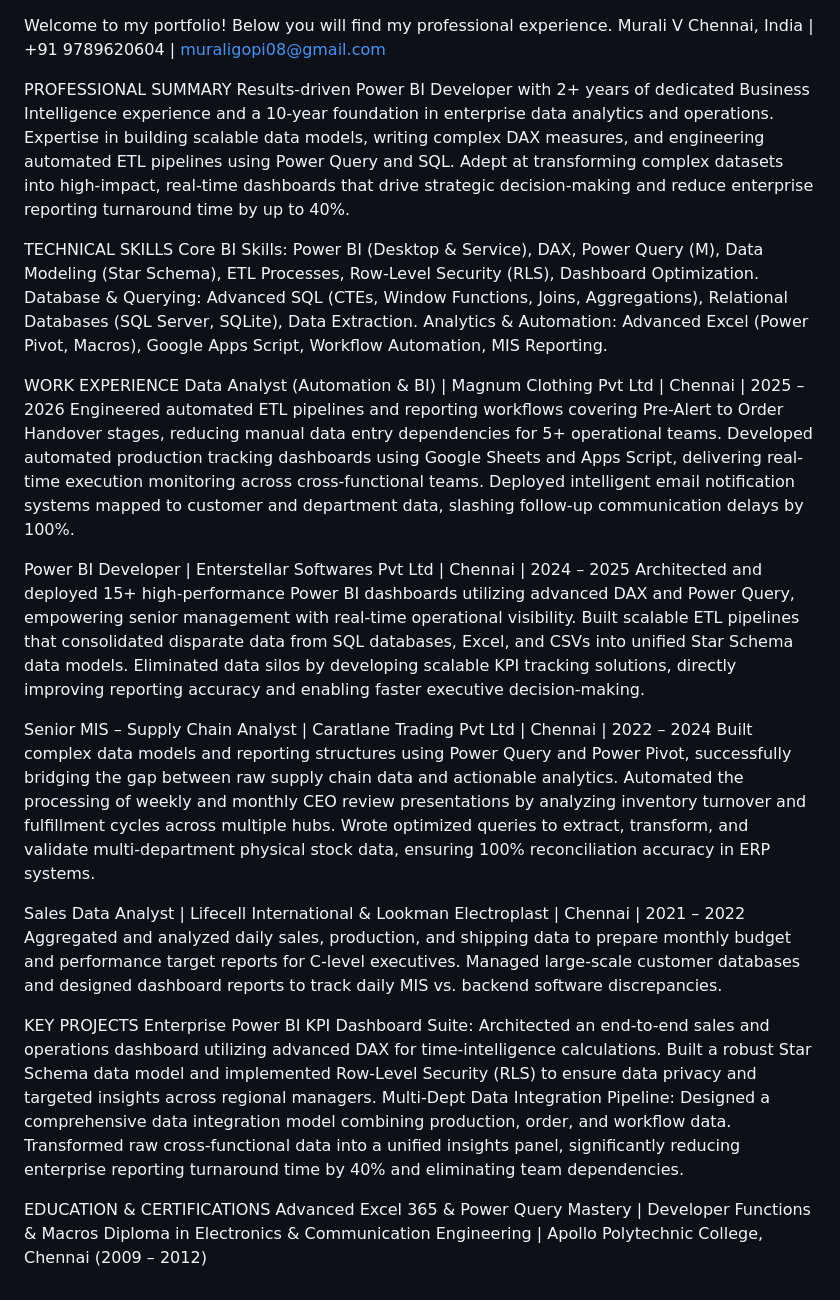
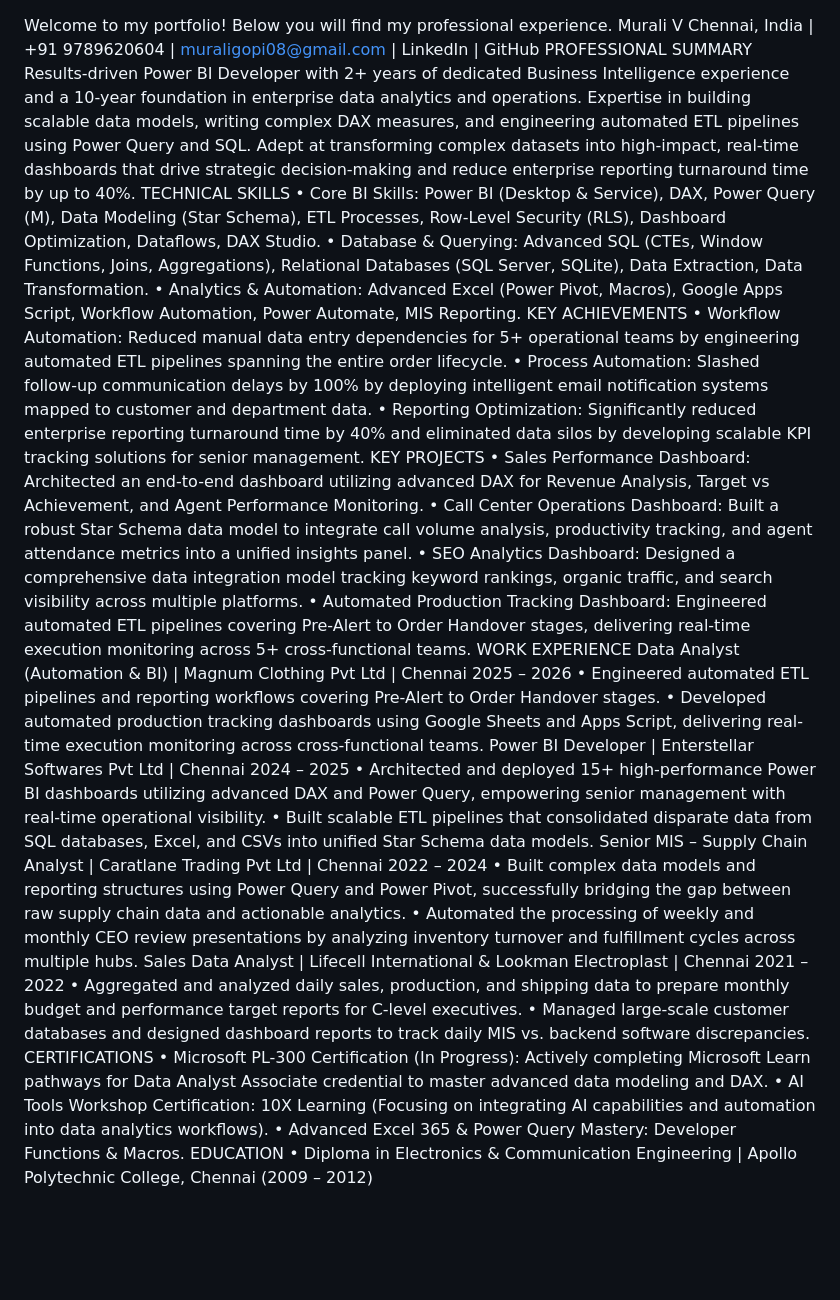
Before and after one commit to Bean8891/murali-portfolio, a Markdown page: README.md, the part around the change. Drawn GitHub-style; blank space fills up the shorter version.

```diff
--- a/README.md
+++ b/README.md
@@ -1,40 +1,63 @@
 Welcome to my portfolio! Below you will find my professional experience.
 Murali V
-Chennai, India | +91 9789620604 |
-muraligopi08@gmail.com
-
+Chennai, India | +91 9789620604 | muraligopi08@gmail.com | LinkedIn | GitHub
 PROFESSIONAL SUMMARY
 Results-driven Power BI Developer with 2+ years of dedicated Business Intelligence experience and a 10-year foundation in enterprise data analytics and operations. Expertise in building scalable data models, writing complex DAX measures, and engineering automated ETL pipelines using Power Query and SQL. Adept at transforming complex datasets into high-impact, real-time dashboards that drive strategic decision-making and reduce enterprise reporting turnaround time by up to 40%.
-
 TECHNICAL SKILLS
-Core BI Skills: Power BI (Desktop & Service), DAX, Power Query (M), Data Modeling (Star Schema), ETL Processes, Row-Level Security (RLS), Dashboard Optimization.
-Database & Querying: Advanced SQL (CTEs, Window Functions, Joins, Aggregations), Relational Databases (SQL Server, SQLite), Data Extraction.
-Analytics & Automation: Advanced Excel (Power Pivot, Macros), Google Apps Script, Workflow Automation, MIS Reporting.
-
+•
+Core BI Skills: Power BI (Desktop & Service), DAX, Power Query (M), Data Modeling (Star Schema), ETL Processes, Row-Level Security (RLS), Dashboard Optimization, Dataflows, DAX Studio.
+•
+Database & Querying: Advanced SQL (CTEs, Window Functions, Joins, Aggregations), Relational Databases (SQL Server, SQLite), Data Extraction, Data Transformation.
+•
+Analytics & Automation: Advanced Excel (Power Pivot, Macros), Google Apps Script, Workflow Automation, Power Automate, MIS Reporting.
+KEY ACHIEVEMENTS
+•
+Workflow Automation: Reduced manual data entry dependencies for 5+ operational teams by engineering automated ETL pipelines spanning the entire order lifecycle.
+•
+Process Automation: Slashed follow-up communication delays by 100% by deploying intelligent email notification systems mapped to customer and department data.
+•
+Reporting Optimization: Significantly reduced enterprise reporting turnaround time by 40% and eliminated data silos by developing scalable KPI tracking solutions for senior management.
+KEY PROJECTS
+•
+Sales Performance Dashboard: Architected an end-to-end dashboard utilizing advanced DAX for Revenue Analysis, Target vs Achievement, and Agent Performance Monitoring.
+•
+Call Center Operations Dashboard: Built a robust Star Schema data model to integrate call volume analysis, productivity tracking, and agent attendance metrics into a unified insights panel.
+•
+SEO Analytics Dashboard: Designed a comprehensive data integration model tracking keyword rankings, organic traffic, and search visibility across multiple platforms.
+•
+Automated Production Tracking Dashboard: Engineered automated ETL pipelines covering Pre-Alert to Order Handover stages, delivering real-time execution monitoring across 5+ cross-functional teams.
 WORK EXPERIENCE
-Data Analyst (Automation & BI) | Magnum Clothing Pvt Ltd | Chennai | 2025 – 2026
-Engineered automated ETL pipelines and reporting workflows covering Pre-Alert to Order Handover stages, reducing manual data entry dependencies for 5+ operational teams.
+Data Analyst (Automation & BI) | Magnum Clothing Pvt Ltd | Chennai
+2025 – 2026
+•
+Engineered automated ETL pipelines and reporting workflows covering Pre-Alert to Order Handover stages.
+•
 Developed automated production tracking dashboards using Google Sheets and Apps Script, delivering real-time execution monitoring across cross-functional teams.
-Deployed intelligent email notification systems mapped to customer and department data, slashing follow-up communication delays by 100%.
-
-Power BI Developer | Enterstellar Softwares Pvt Ltd | Chennai | 2024 – 2025
+Power BI Developer | Enterstellar Softwares Pvt Ltd | Chennai
+2024 – 2025
+•
 Architected and deployed 15+ high-performance Power BI dashboards utilizing advanced DAX and Power Query, empowering senior management with real-time operational visibility.
+•
 Built scalable ETL pipelines that consolidated disparate data from SQL databases, Excel, and CSVs into unified Star Schema data models.
-Eliminated data silos by developing scalable KPI tracking solutions, directly improving reporting accuracy and enabling faster executive decision-making.
-
-Senior MIS – Supply Chain Analyst | Caratlane Trading Pvt Ltd | Chennai | 2022 – 2024
+Senior MIS – Supply Chain Analyst | Caratlane Trading Pvt Ltd | Chennai
+2022 – 2024
+•
 Built complex data models and reporting structures using Power Query and Power Pivot, successfully bridging the gap between raw supply chain data and actionable analytics.
+•
 Automated the processing of weekly and monthly CEO review presentations by analyzing inventory turnover and fulfillment cycles across multiple hubs.
-Wrote optimized queries to extract, transform, and validate multi-department physical stock data, ensuring 100% reconciliation accuracy in ERP systems.
-
-Sales Data Analyst | Lifecell International & Lookman Electroplast | Chennai | 2021 – 2022
+Sales Data Analyst | Lifecell International & Lookman Electroplast | Chennai
+2021 – 2022
+•
 Aggregated and analyzed daily sales, production, and shipping data to prepare monthly budget and performance target reports for C-level executives.
+•
 Managed large-scale customer databases and designed dashboard reports to track daily MIS vs. backend software discrepancies.
-
-KEY PROJECTS
-Enterprise Power BI KPI Dashboard Suite: Architected an end-to-end sales and operations dashboard utilizing advanced DAX for time-intelligence calculations. Built a robust Star Schema data model and implemented Row-Level Security (RLS) to ensure data privacy and targeted insights across regional managers.
-Multi-Dept Data Integration Pipeline: Designed a comprehensive data integration model combining production, order, and workflow data. Transformed raw cross-functional data into a unified insights panel, significantly reducing enterprise reporting turnaround time by 40% and eliminating team dependencies.
-
-EDUCATION & CERTIFICATIONS
-Advanced Excel 365 & Power Query Mastery | Developer Functions & Macros
+CERTIFICATIONS
+•
+Microsoft PL-300 Certification (In Progress): Actively completing Microsoft Learn pathways for Data Analyst Associate credential to master advanced data modeling and DAX.
+•
+AI Tools Workshop Certification: 10X Learning (Focusing on integrating AI capabilities and automation into data analytics workflows).
+•
+Advanced Excel 365 & Power Query Mastery: Developer Functions & Macros.
+EDUCATION
+•
 Diploma in Electronics & Communication Engineering | Apollo Polytechnic College, Chennai (2009 – 2012)
```
